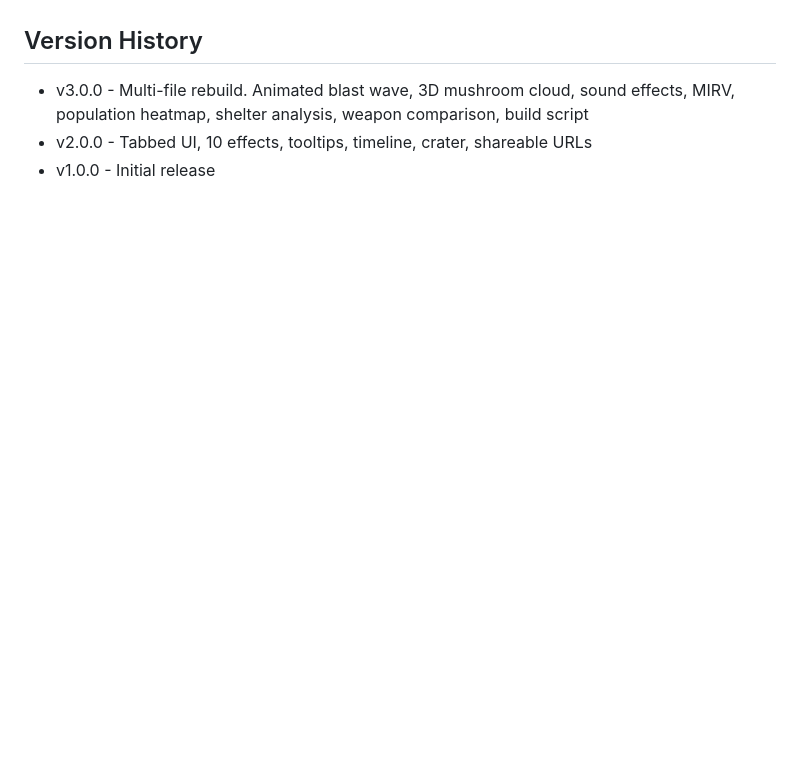
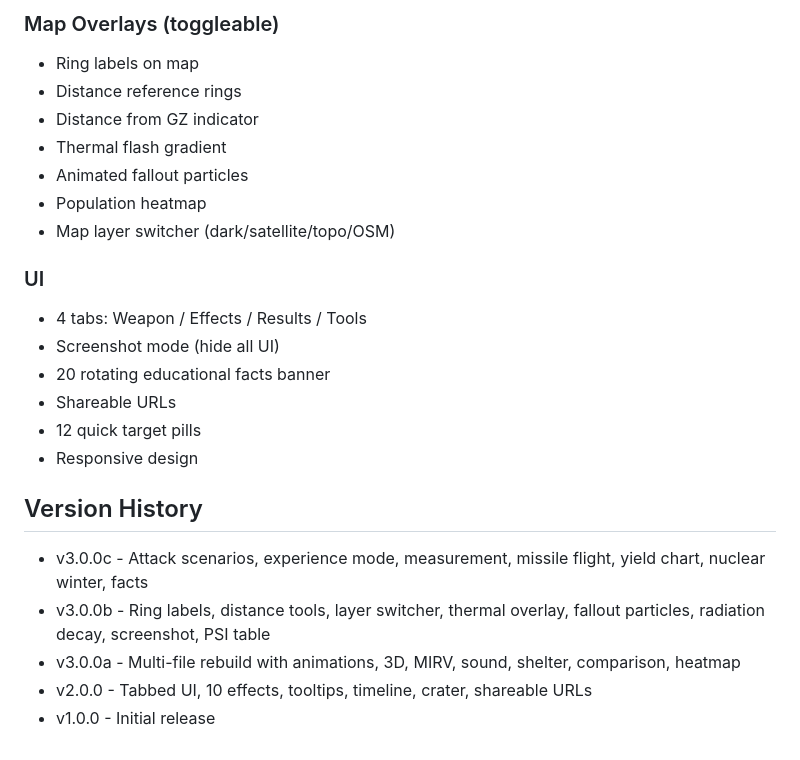
Before and after one commit to SysAdminDoc/NukeMap, a Markdown page: CLAUDE.md, the part around one of its changes. Drawn GitHub-style; blank space fills up the shorter version.

```diff
--- a/CLAUDE.md
+++ b/CLAUDE.md
@@ -53,5 +64,23 @@ build.py             - Bundles everything into NukeMap-offline.html
+### Map Overlays (toggleable)
+- Ring labels on map
+- Distance reference rings
+- Distance from GZ indicator
+- Thermal flash gradient
+- Animated fallout particles
+- Population heatmap
+- Map layer switcher (dark/satellite/topo/OSM)
+
+### UI
+- 4 tabs: Weapon / Effects / Results / Tools
+- Screenshot mode (hide all UI)
+- 20 rotating educational facts banner
+- Shareable URLs
+- 12 quick target pills
+- Responsive design
 
 ## Version History
-- v3.0.0 - Multi-file rebuild. Animated blast wave, 3D mushroom cloud, sound effects, MIRV, population heatmap, shelter analysis, weapon comparison, build script
+- v3.0.0c - Attack scenarios, experience mode, measurement, missile flight, yield chart, nuclear winter, facts
+- v3.0.0b - Ring labels, distance tools, layer switcher, thermal overlay, fallout particles, radiation decay, screenshot, PSI table
+- v3.0.0a - Multi-file rebuild with animations, 3D, MIRV, sound, shelter, comparison, heatmap
 - v2.0.0 - Tabbed UI, 10 effects, tooltips, timeline, crater, shareable URLs
 - v1.0.0 - Initial release
```
Also changed, not shown: other parts of CLAUDE.md (+51 -40 lines).
